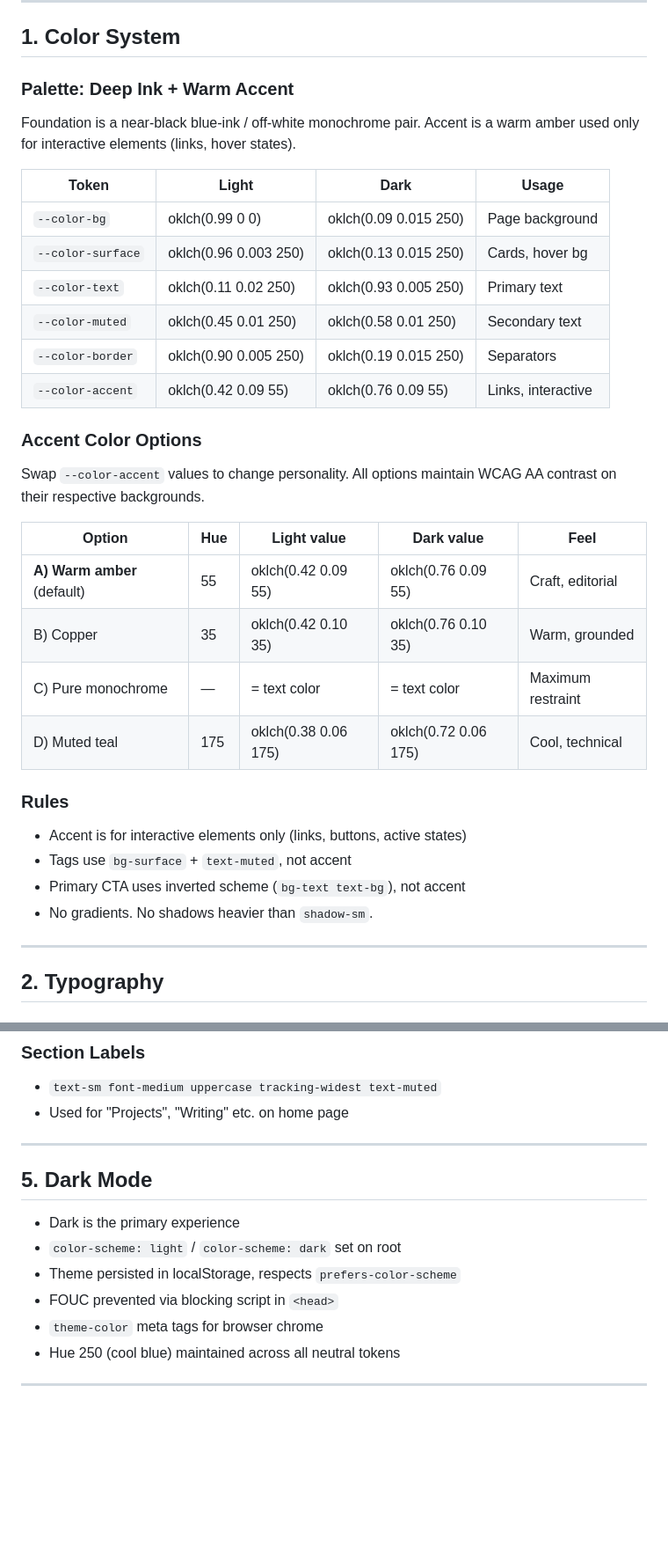
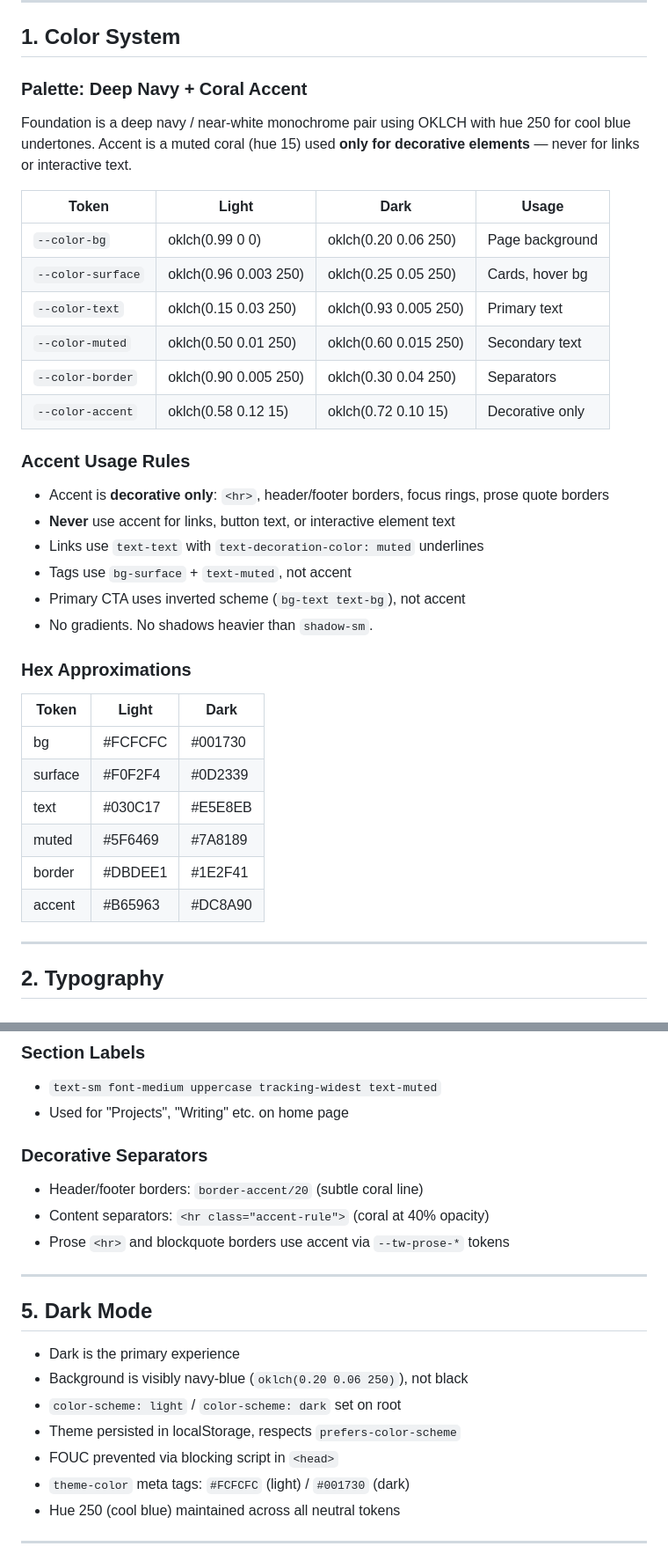
Before and after one commit to PilHliP211/personal-website, a Markdown page: docs/DESIGN_STANDARDS.md, 2 parts joined by grey strips. Shown at 88% size. GitHub-like rendering; blank space fills up the shorter version.

Commit message:
docs: update design standards with coral palette and accent policy
https://claude.ai/code/session_01FNHccnNCUJ6TGrYNDvsQja

```diff
--- a/docs/DESIGN_STANDARDS.md
+++ b/docs/DESIGN_STANDARDS.md
@@ -21,37 +21,38 @@ feel like a well-maintained tool — purposeful, no excess.
 
 ## 1. Color System
 
-### Palette: Deep Ink + Warm Accent
+### Palette: Deep Navy + Coral Accent
 
-Foundation is a near-black blue-ink / off-white monochrome pair.
-Accent is a warm amber used only for interactive elements (links, hover states).
+Foundation is a deep navy / near-white monochrome pair using OKLCH with
+hue 250 for cool blue undertones. Accent is a muted coral (hue 15) used
+**only for decorative elements** — never for links or interactive text.
 
 | Token | Light | Dark | Usage |
 |---|---|---|---|
-| `--color-bg` | oklch(0.99 0 0) | oklch(0.09 0.015 250) | Page background |
-| `--color-surface` | oklch(0.96 0.003 250) | oklch(0.13 0.015 250) | Cards, hover bg |
-| `--color-text` | oklch(0.11 0.02 250) | oklch(0.93 0.005 250) | Primary text |
-| `--color-muted` | oklch(0.45 0.01 250) | oklch(0.58 0.01 250) | Secondary text |
-| `--color-border` | oklch(0.90 0.005 250) | oklch(0.19 0.015 250) | Separators |
-| `--color-accent` | oklch(0.42 0.09 55) | oklch(0.76 0.09 55) | Links, interactive |
+| `--color-bg` | oklch(0.99 0 0) | oklch(0.20 0.06 250) | Page background |
+| `--color-surface` | oklch(0.96 0.003 250) | oklch(0.25 0.05 250) | Cards, hover bg |
+| `--color-text` | oklch(0.15 0.03 250) | oklch(0.93 0.005 250) | Primary text |
+| `--color-muted` | oklch(0.50 0.01 250) | oklch(0.60 0.015 250) | Secondary text |
+| `--color-border` | oklch(0.90 0.005 250) | oklch(0.30 0.04 250) | Separators |
+| `--color-accent` | oklch(0.58 0.12 15) | oklch(0.72 0.10 15) | Decorative only |
 
-### Accent Color Options
-
-Swap `--color-accent` values to change personality. All options maintain
-WCAG AA contrast on their respective backgrounds.
-
-| Option | Hue | Light value | Dark value | Feel |
-|---|---|---|---|---|
-| **A) Warm amber** (default) | 55 | oklch(0.42 0.09 55) | oklch(0.76 0.09 55) | Craft, editorial |
-| B) Copper | 35 | oklch(0.42 0.10 35) | oklch(0.76 0.10 35) | Warm, grounded |
-| C) Pure monochrome | — | = text color | = text color | Maximum restraint |
-| D) Muted teal | 175 | oklch(0.38 0.06 175) | oklch(0.72 0.06 175) | Cool, technical |
-
-### Rules
-- Accent is for interactive elements only (links, buttons, active states)
+### Accent Usage Rules
+- Accent is **decorative only**: `<hr>`, header/footer borders, focus rings, prose quote borders
+- **Never** use accent for links, button text, or interactive element text
+- Links use `text-text` with `text-decoration-color: muted` underlines
 - Tags use `bg-surface` + `text-muted`, not accent
 - Primary CTA uses inverted scheme (`bg-text text-bg`), not accent
 - No gradients. No shadows heavier than `shadow-sm`.
+
+### Hex Approximations
+| Token | Light | Dark |
+|---|---|---|
+| bg | #FCFCFC | #001730 |
+| surface | #F0F2F4 | #0D2339 |
+| text | #030C17 | #E5E8EB |
+| muted | #5F6469 | #7A8189 |
+| border | #DBDEE1 | #1E2F41 |
+| accent | #B65963 | #DC8A90 |
 
 ---
 
@@ -131,15 +132,21 @@ WCAG AA contrast on their respective backgrounds.
 - `text-sm font-medium uppercase tracking-widest text-muted`
 - Used for "Projects", "Writing" etc. on home page
 
+### Decorative Separators
+- Header/footer borders: `border-accent/20` (subtle coral line)
+- Content separators: `<hr class="accent-rule">` (coral at 40% opacity)
+- Prose `<hr>` and blockquote borders use accent via `--tw-prose-*` tokens
+
 ---
 
 ## 5. Dark Mode
 
 - Dark is the primary experience
+- Background is visibly navy-blue (`oklch(0.20 0.06 250)`), not black
 - `color-scheme: light` / `color-scheme: dark` set on root
 - Theme persisted in localStorage, respects `prefers-color-scheme`
 - FOUC prevented via blocking script in `<head>`
-- `theme-color` meta tags for browser chrome
+- `theme-color` meta tags: `#FCFCFC` (light) / `#001730` (dark)
 - Hue 250 (cool blue) maintained across all neutral tokens
 
 ---
```
